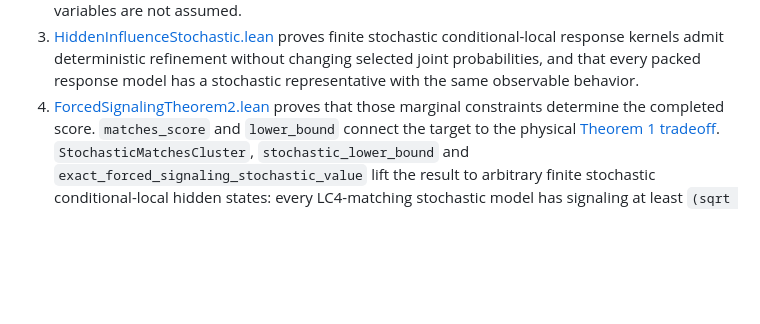
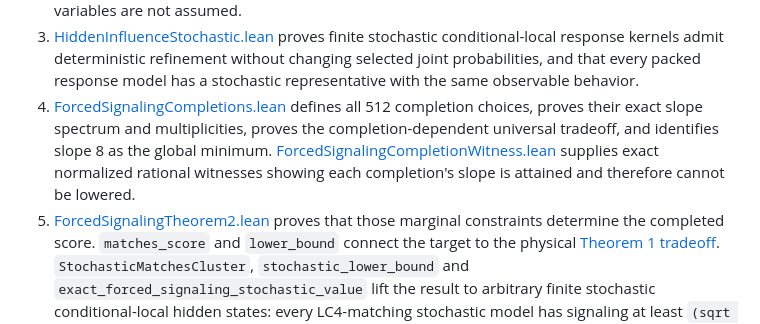
Before and after one commit to stevenwarejones/ontology-separation, a Markdown page: docs/research/FORCED_SIGNALING_THEOREM2.md, the part around the change. GitHub-like rendering; blank space fills up the shorter version.

Commit message:
Add all-completion proof chain to research guide

```diff
--- a/docs/research/FORCED_SIGNALING_THEOREM2.md
+++ b/docs/research/FORCED_SIGNALING_THEOREM2.md
@@ -62,7 +62,13 @@ It makes no novelty claim and has not been reviewed by a human domain expert.
    proves finite stochastic conditional-local response kernels admit deterministic
    refinement without changing selected joint probabilities, and that every packed
    response model has a stochastic representative with the same observable behavior.
-4. [ForcedSignalingTheorem2.lean](../../OntologySeparation/Experiments/ForcedSignalingTheorem2.lean)
+4. [ForcedSignalingCompletions.lean](../../OntologySeparation/Experiments/ForcedSignalingCompletions.lean)
+   defines all 512 completion choices, proves their exact slope spectrum and
+   multiplicities, proves the completion-dependent universal tradeoff, and
+   identifies slope 8 as the global minimum. [ForcedSignalingCompletionWitness.lean](../../OntologySeparation/Experiments/ForcedSignalingCompletionWitness.lean)
+   supplies exact normalized rational witnesses showing each completion's slope
+   is attained and therefore cannot be lowered.
+5. [ForcedSignalingTheorem2.lean](../../OntologySeparation/Experiments/ForcedSignalingTheorem2.lean)
    proves that those marginal constraints determine the completed score.
    `matches_score` and `lower_bound` connect the target to the physical
    [Theorem 1 tradeoff](../../OntologySeparation/Experiments/SignalingTradeoff.lean).
```
